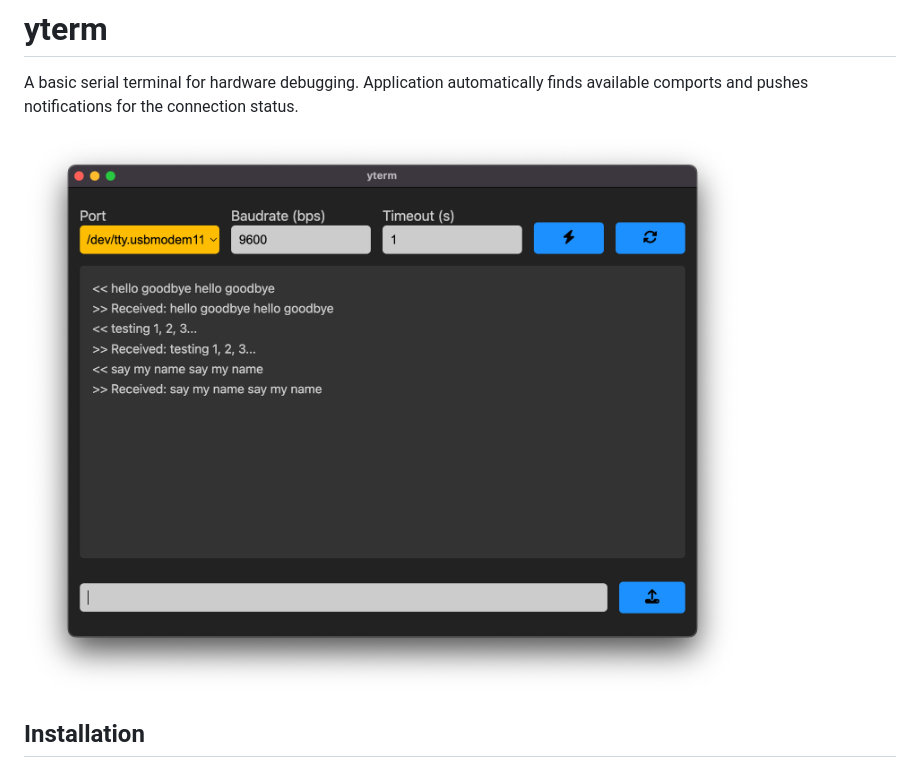
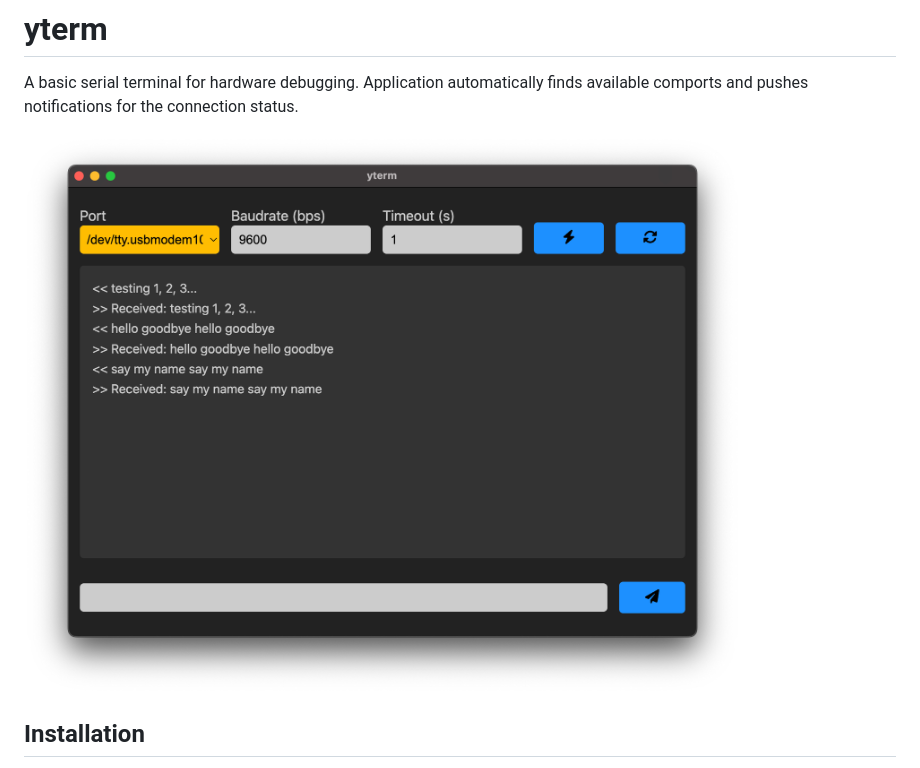
Before and after one commit to lukasvasadi/yterm, a Markdown page: README.md, the part around the change. Drawn GitHub-style; pictures changed too: assets/yterm-win.png (added), assets/yterm-window.png (deleted).

```diff
--- a/README.md
+++ b/README.md
@@ -2,7 +2,7 @@
 
 A basic serial terminal for hardware debugging. Application automatically finds available comports and pushes notifications for the connection status.
 
-![](./assets/yterm-window.png)
+![](./assets/yterm-win.png)
 
 ## Installation
 
```
Also changed, not shown: 3 other files.
